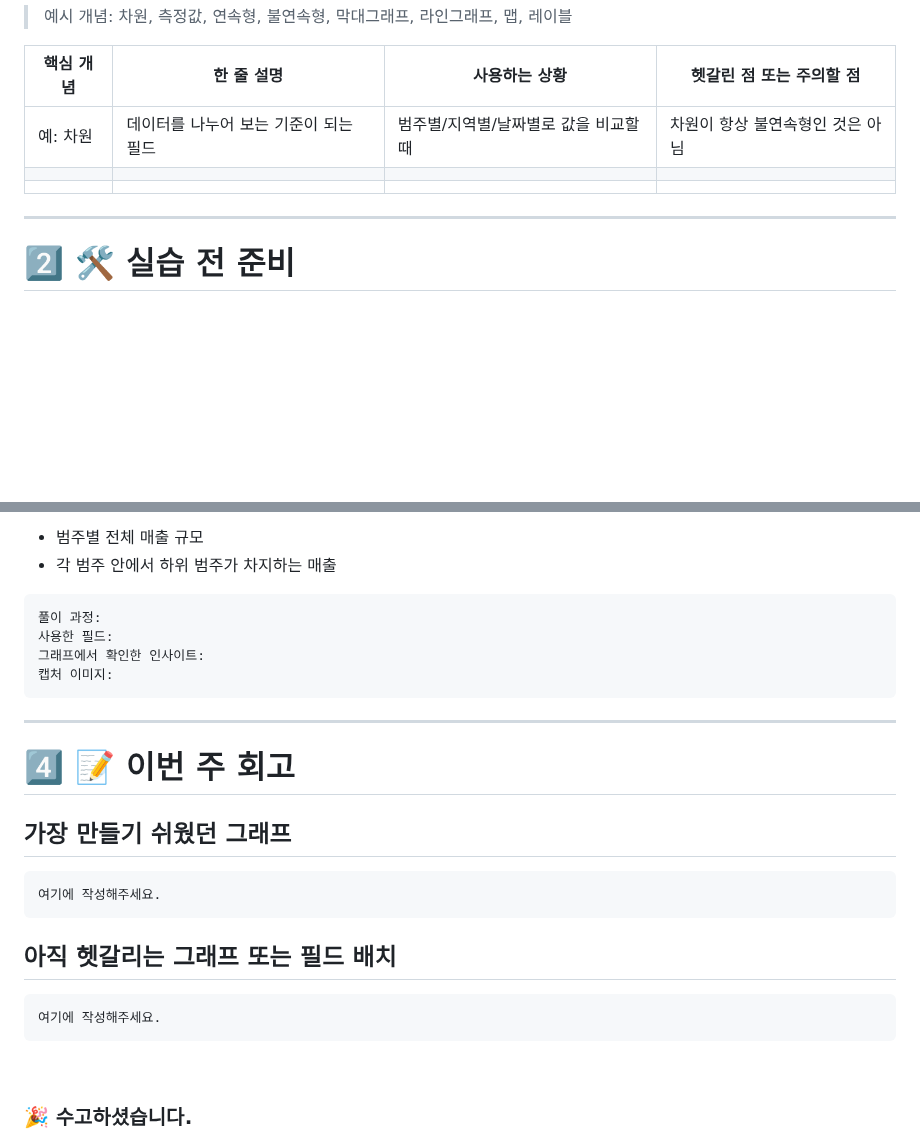
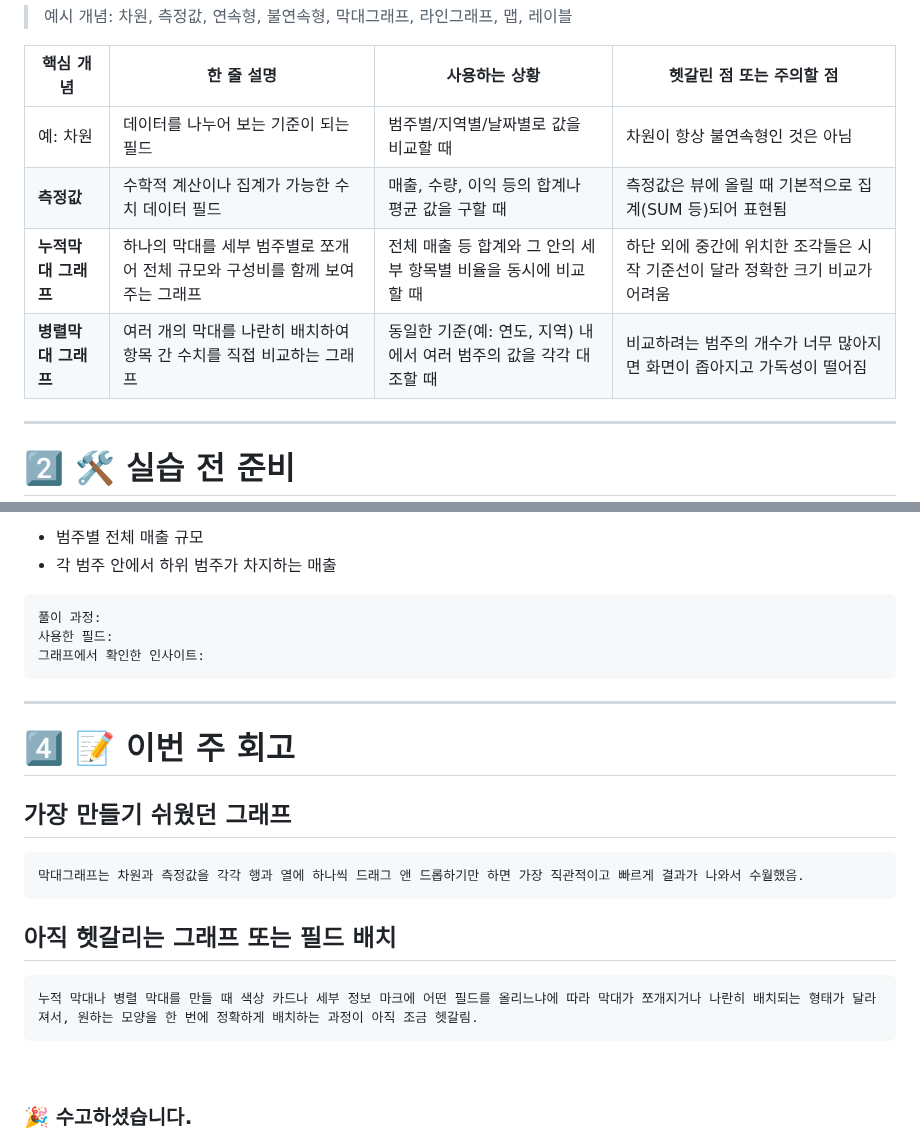
Before and after one commit to syooung/DArt-B, a Markdown page: TABLEAU/week2.md, 2 parts joined by grey strips. Drawn GitHub-style; blank space fills up the shorter version.

````diff
--- a/TABLEAU/week2.md
+++ b/TABLEAU/week2.md
@@ -50,8 +50,9 @@ Tableau 화면을 캡처하여 개인 레포의 이미지 폴더에 업로드하
 | 핵심 개념 | 한 줄 설명 | 사용하는 상황 | 헷갈린 점 또는 주의할 점 |
 | --- | --- | --- | --- |
 | 예: 차원 | 데이터를 나누어 보는 기준이 되는 필드 | 범주별/지역별/날짜별로 값을 비교할 때 | 차원이 항상 불연속형인 것은 아님 |
-|  |  |  |  |
-|  |  |  |  |
+| **측정값** | 수학적 계산이나 집계가 가능한 수치 데이터 필드 | 매출, 수량, 이익 등의 합계나 평균 값을 구할 때 | 측정값은 뷰에 올릴 때 기본적으로 집계(SUM 등)되어 표현됨 |
+| **누적막대 그래프** | 하나의 막대를 세부 범주별로 쪼개어 전체 규모와 구성비를 함께 보여주는 그래프 | 전체 매출 등 합계와 그 안의 세부 항목별 비율을 동시에 비교할 때 | 하단 외에 중간에 위치한 조각들은 시작 기준선이 달라 정확한 크기 비교가 어려움 |
+| **병렬막대 그래프** | 여러 개의 막대를 나란히 배치하여 항목 간 수치를 직접 비교하는 그래프 | 동일한 기준(예: 연도, 지역) 내에서 여러 범주의 값을 각각 대조할 때 | 비교하려는 범주의 개수가 너무 많아지면 화면이 좁아지고 가독성이 떨어짐 |
 
 ---
 
@@ -104,7 +117,6 @@ Superstore `주문` 데이터를 사용하여 아래 그래프 중 **2개**를
 풀이 과정:
 사용한 필드:
 그래프에서 확인한 인사이트:
-캡처 이미지:
 ```
 
 ---
@@ -114,13 +126,13 @@ Superstore `주문` 데이터를 사용하여 아래 그래프 중 **2개**를
 ## 가장 만들기 쉬웠던 그래프
 
 ```
-여기에 작성해주세요.
+막대그래프는 차원과 측정값을 각각 행과 열에 하나씩 드래그 앤 드롭하기만 하면 가장 직관적이고 빠르게 결과가 나와서 수월했음.
 ```
 
 ## 아직 헷갈리는 그래프 또는 필드 배치
 
 ```
-여기에 작성해주세요.
+누적 막대나 병렬 막대를 만들 때 색상 카드나 세부 정보 마크에 어떤 필드를 올리느냐에 따라 막대가 쪼개지거나 나란히 배치되는 형태가 달라져서, 원하는 모양을 한 번에 정확하게 배치하는 과정이 아직 조금 헷갈림.
 ```
 
 <br>
````
Also changed, not shown: other parts of TABLEAU/week2.md (+14 -2 lines), TABLEAU/태블로 2주차 실습인증1-1.png (added), TABLEAU/태블로 2주차 실습인증1-2.png (added), TABLEAU/태블로 2주차 실습인증1-3.png (added), TABLEAU/태블로 2주차 실습인증1.png (added), TABLEAU/태블로 2주차 실습인증2.png (added).
